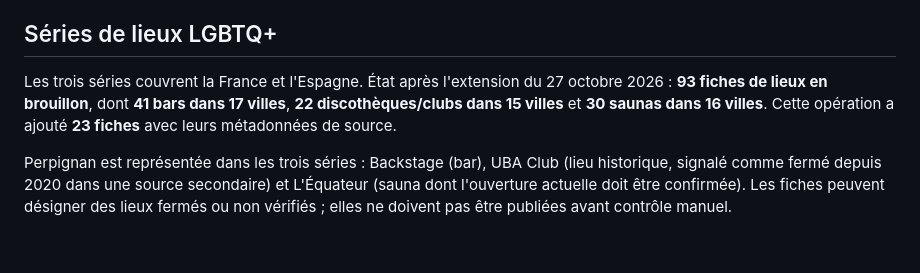
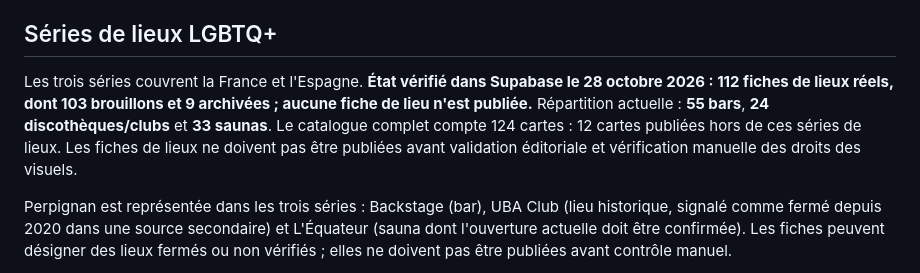
Before and after one commit to Ashta66/Gaycha-Club, a Markdown page: README.md, the part around the change. GitHub-like rendering; blank space fills up the shorter version.

Commit message:
Refresh documented venue catalog audit counts (#75)

```diff
--- a/README.md
+++ b/README.md
@@ -13,7 +13,7 @@ Gaycha Club est un site de cartes à collectionner avec boosters, collection, é
 
 ## Séries de lieux LGBTQ+
 
-Les trois séries couvrent la France et l'Espagne. État après l'extension du 27 octobre 2026 : **93 fiches de lieux en brouillon**, dont **41 bars dans 17 villes**, **22 discothèques/clubs dans 15 villes** et **30 saunas dans 16 villes**. Cette opération a ajouté **23 fiches** avec leurs métadonnées de source.
+Les trois séries couvrent la France et l'Espagne. **État vérifié dans Supabase le 28 octobre 2026 : 112 fiches de lieux réels, dont 103 brouillons et 9 archivées ; aucune fiche de lieu n'est publiée.** Répartition actuelle : **55 bars**, **24 discothèques/clubs** et **33 saunas**. Le catalogue complet compte 124 cartes : 12 cartes publiées hors de ces séries de lieux. Les fiches de lieux ne doivent pas être publiées avant validation éditoriale et vérification manuelle des droits des visuels.
 
 Perpignan est représentée dans les trois séries : Backstage (bar), UBA Club (lieu historique, signalé comme fermé depuis 2020 dans une source secondaire) et L'Équateur (sauna dont l'ouverture actuelle doit être confirmée). Les fiches peuvent désigner des lieux fermés ou non vérifiés ; elles ne doivent pas être publiées avant contrôle manuel.
 
```
